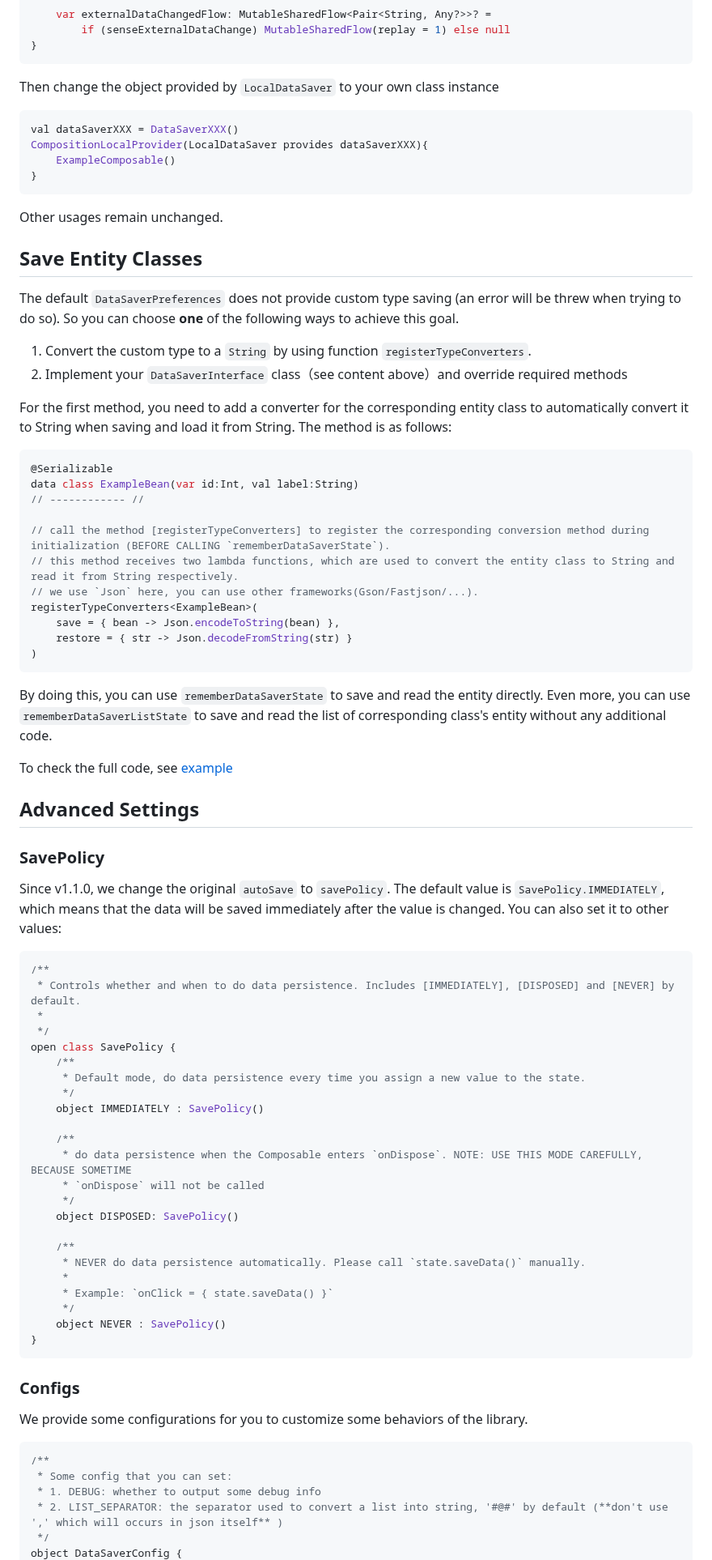
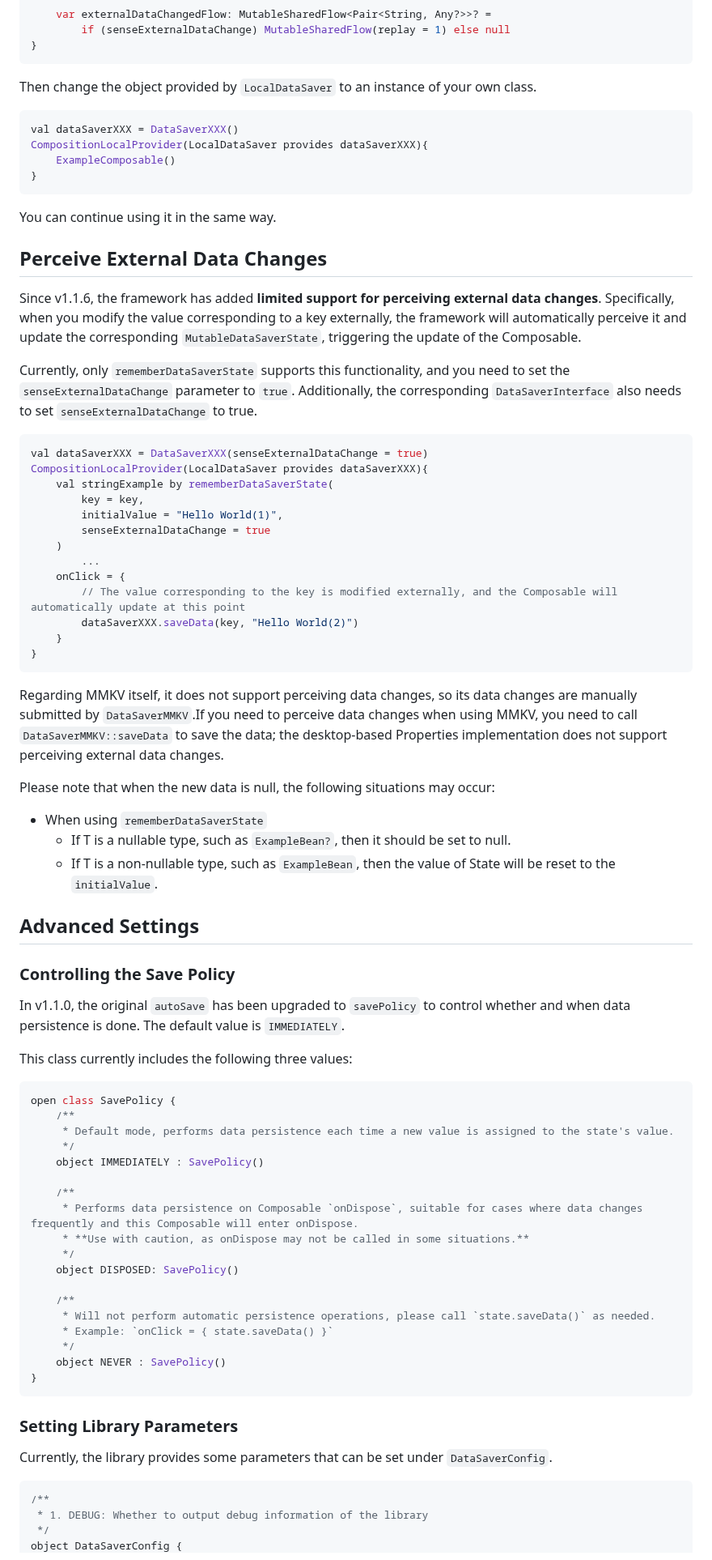
Before and after one commit to FunnySaltyFish/ComposeDataSaver, a Markdown page: README_en.md, the part around one of its changes. Shown at 81% size. Rendered like a GitHub page.

Commit message:
update README and README_en

````diff
--- a/README_en.md
+++ b/README_en.md
@@ -207,7 +239,7 @@ abstract class DataSaverInterface(val senseExternalDataChange: Boolean = false)
 }
 ```
 
-Then change the object provided by `LocalDataSaver` to your own class instance
+Then change the object provided by `LocalDataSaver` to an instance of your own class.
 
 ```kotlin
 val dataSaverXXX = DataSaverXXX()
@@ -216,78 +248,71 @@ CompositionLocalProvider(LocalDataSaver provides dataSaverXXX){
 }
 ```
 
-Other usages remain unchanged.
+You can continue using it in the same way.
 
+## Perceive External Data Changes
+Since v1.1.6, the framework has added **limited support for perceiving external data changes**. Specifically, when you modify the value corresponding to a key externally, the framework will automatically perceive it and update the corresponding `MutableDataSaverState`, triggering the update of the Composable.
 
-
-## Save Entity Classes
-
-The default `DataSaverPreferences` does not provide custom type saving (an error will be threw  when trying to do so). So you can choose **one** of the following ways to achieve this goal.
-
-1. Convert the custom type to a `String` by using function `registerTypeConverters`.
-2. Implement your `DataSaverInterface` class（see content above）and override required methods
-
-For the first method, you need to add a converter for the corresponding entity class to automatically convert it to String when saving and load it from String. The method is as follows:
+Currently, only `rememberDataSaverState` supports this functionality, and you need to set the `senseExternalDataChange` parameter to `true`. Additionally, the corresponding `DataSaverInterface` also needs to set `senseExternalDataChange` to true.
 
 ```kotlin
-@Serializable
-data class ExampleBean(var id:Int, val label:String)
-// ------------ //
+val dataSaverXXX = DataSaverXXX(senseExternalDataChange = true)
+CompositionLocalProvider(LocalDataSaver provides dataSaverXXX){
+    val stringExample by rememberDataSaverState(
+        key = key,
+        initialValue = "Hello World(1)",
+        senseExternalDataChange = true
+    )
+        ...
+    onClick = {
+        // The value corresponding to the key is modified externally, and the Composable will automatically update at this point
+        dataSaverXXX.saveData(key, "Hello World(2)")
+    }
+}
+```
+Regarding MMKV itself, it does not support perceiving data changes, so its data changes are manually submitted by `DataSaverMMKV`.If you need to perceive data changes when using MMKV, you need to call `DataSaverMMKV::saveData` to save the data; the desktop-based Properties implementation does not support perceiving external data changes.
 
-// call the method [registerTypeConverters] to register the corresponding conversion method during initialization (BEFORE CALLING `rememberDataSaverState`).
-// this method receives two lambda functions, which are used to convert the entity class to String and read it from String respectively.
-// we use `Json` here, you can use other frameworks(Gson/Fastjson/...).
-registerTypeConverters<ExampleBean>(
-	save = { bean -> Json.encodeToString(bean) },
-	restore = { str -> Json.decodeFromString(str) }
-)
-```
-
-By doing this, you can use `rememberDataSaverState` to save and read the entity directly. Even more, you can use `rememberDataSaverListState` to save and read the list of corresponding class's entity without any additional code.
-
-
-To check the full code, see [example](composeApp/src/commonMain/kotlin/com/funny/data_saver/AppConfig.kt)
-
+Please note that when the new data is null, the following situations may occur:
+- When using `rememberDataSaverState`
+  - If T is a nullable type, such as `ExampleBean?`, then it should be set to null.
+  - If T is a non-nullable type, such as `ExampleBean`, then the value of State will be reset to the `initialValue`.
 
 ## Advanced Settings
 
-### SavePolicy
-Since v1.1.0, we change the original `autoSave` to `savePolicy`. The default value is `SavePolicy.IMMEDIATELY`, which means that the data will be saved immediately after the value is changed. You can also set it to other values:
+### Controlling the Save Policy
 
-```kotlin
-/**
- * Controls whether and when to do data persistence. Includes [IMMEDIATELY], [DISPOSED] and [NEVER] by default.
- *
- */
+In v1.1.0, the original `autoSave` has been upgraded to `savePolicy` to control whether and when data persistence is done. The default value is `IMMEDIATELY`.
+
+This class currently includes the following three values:
+
+```Kotlin
 open class SavePolicy {
     /**
-     * Default mode, do data persistence every time you assign a new value to the state.
+     * Default mode, performs data persistence each time a new value is assigned to the state's value.
      */
     object IMMEDIATELY : SavePolicy()
 
     /**
-     * do data persistence when the Composable enters `onDispose`. NOTE: USE THIS MODE CAREFULLY, BECAUSE SOMETIME
-     * `onDispose` will not be called
+     * Performs data persistence on Composable `onDispose`, suitable for cases where data changes frequently and this Composable will enter onDispose.
+     * **Use with caution, as onDispose may not be called in some situations.**
      */
     object DISPOSED: SavePolicy()
 
     /**
-     * NEVER do data persistence automatically. Please call `state.saveData()` manually.
-     *
+     * Will not perform automatic persistence operations, please call `state.saveData()` as needed.
      * Example: `onClick = { state.saveData() }`
      */
     object NEVER : SavePolicy()
 }
 ```
 
-### Configs
-We provide some configurations for you to customize some behaviors of the library.
+### Setting Library Parameters
+
+Currently, the library provides some parameters that can be set under `DataSaverConfig`.
 
 ```kotlin
 /**
- * Some config that you can set:
- * 1. DEBUG: whether to output some debug info
- * 2. LIST_SEPARATOR: the separator used to convert a list into string, '#@#' by default (**don't use ',' which will occurs in json itself** )
+ * 1. DEBUG: Whether to output debug information of the library
  */
 object DataSaverConfig {
     var DEBUG = true
````
Also changed, not shown: other parts of README_en.md (+184 -135 lines), README.md (+131 -171 lines).
